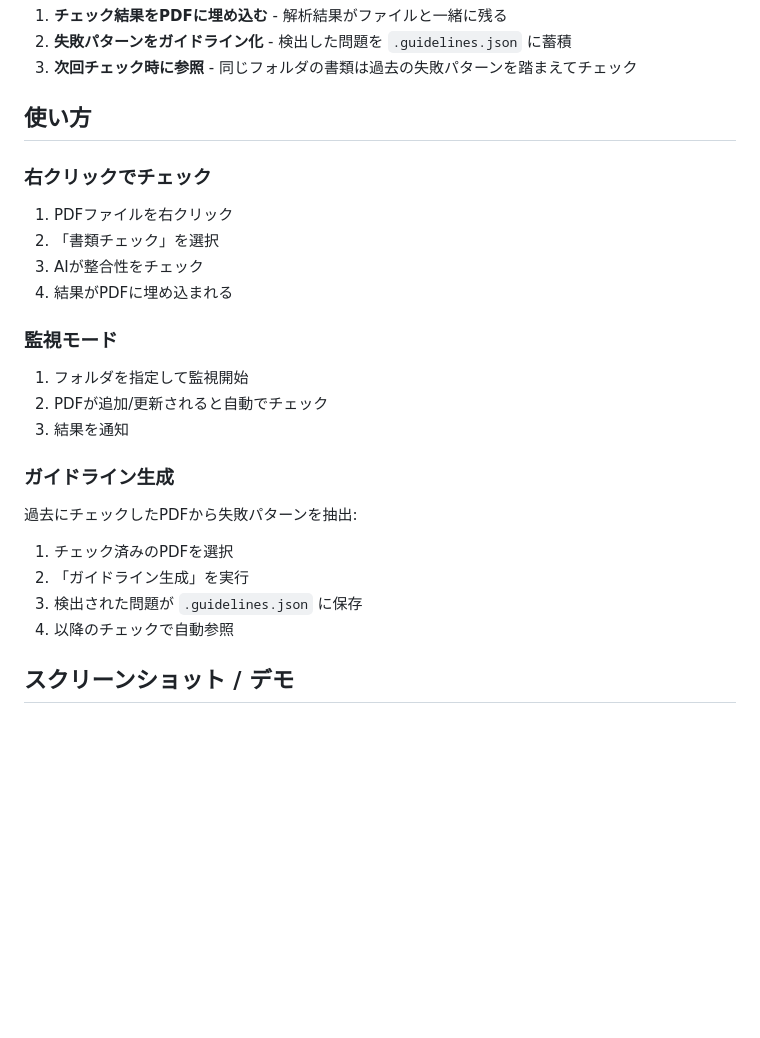
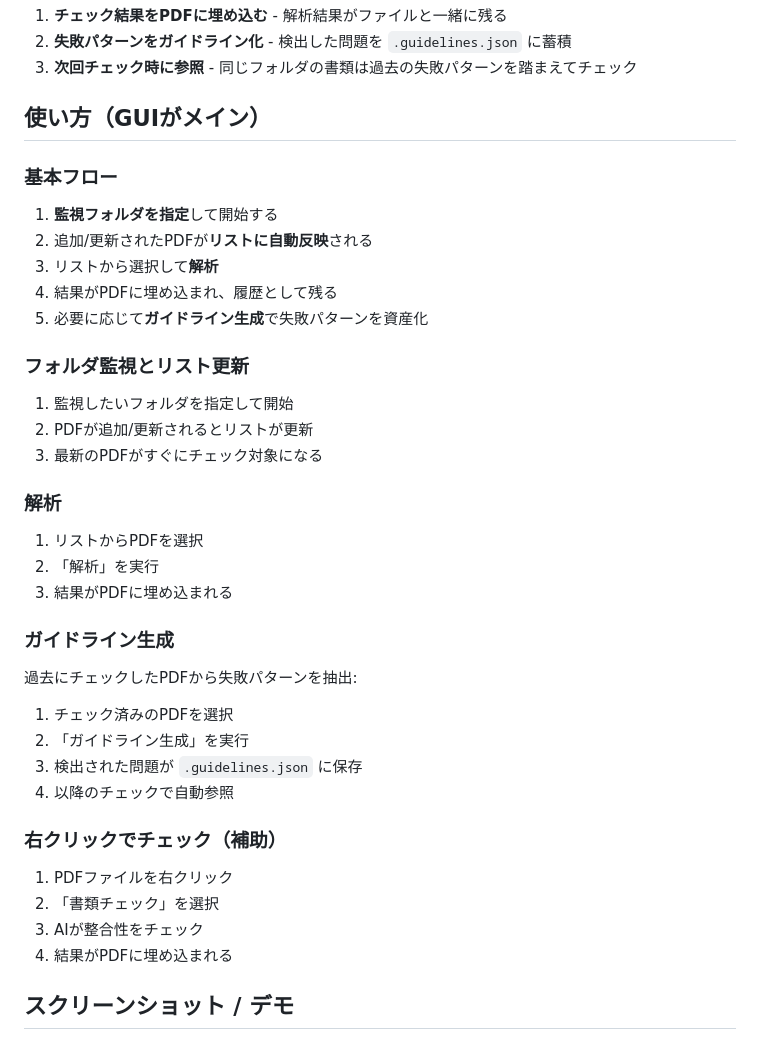
Before and after one commit to YuujiKamura/ShoruiCheckerAI, a Markdown page: README.md, the part around the change. GitHub-like rendering; blank space fills up the shorter version.

Commit message:
Emphasize GUI flow in README

```diff
--- a/README.md
+++ b/README.md
@@ -40,20 +40,27 @@
 2. **失敗パターンをガイドライン化** - 検出した問題を `.guidelines.json` に蓄積
 3. **次回チェック時に参照** - 同じフォルダの書類は過去の失敗パターンを踏まえてチェック
 
-## 使い方
+## 使い方（GUIがメイン）
 
-### 右クリックでチェック
+### 基本フロー
 
-1. PDFファイルを右クリック
-2. 「書類チェック」を選択
-3. AIが整合性をチェック
-4. 結果がPDFに埋め込まれる
+1. **監視フォルダを指定**して開始する
+2. 追加/更新されたPDFが**リストに自動反映**される
+3. リストから選択して**解析**
+4. 結果がPDFに埋め込まれ、履歴として残る
+5. 必要に応じて**ガイドライン生成**で失敗パターンを資産化
 
-### 監視モード
+### フォルダ監視とリスト更新
 
-1. フォルダを指定して監視開始
-2. PDFが追加/更新されると自動でチェック
-3. 結果を通知
+1. 監視したいフォルダを指定して開始
+2. PDFが追加/更新されるとリストが更新
+3. 最新のPDFがすぐにチェック対象になる
+
+### 解析
+
+1. リストからPDFを選択
+2. 「解析」を実行
+3. 結果がPDFに埋め込まれる
 
 ### ガイドライン生成
 
@@ -63,6 +70,13 @@
 2. 「ガイドライン生成」を実行
 3. 検出された問題が `.guidelines.json` に保存
 4. 以降のチェックで自動参照
+
+### 右クリックでチェック（補助）
+
+1. PDFファイルを右クリック
+2. 「書類チェック」を選択
+3. AIが整合性をチェック
+4. 結果がPDFに埋め込まれる
 
 ## スクリーンショット / デモ
 
```
